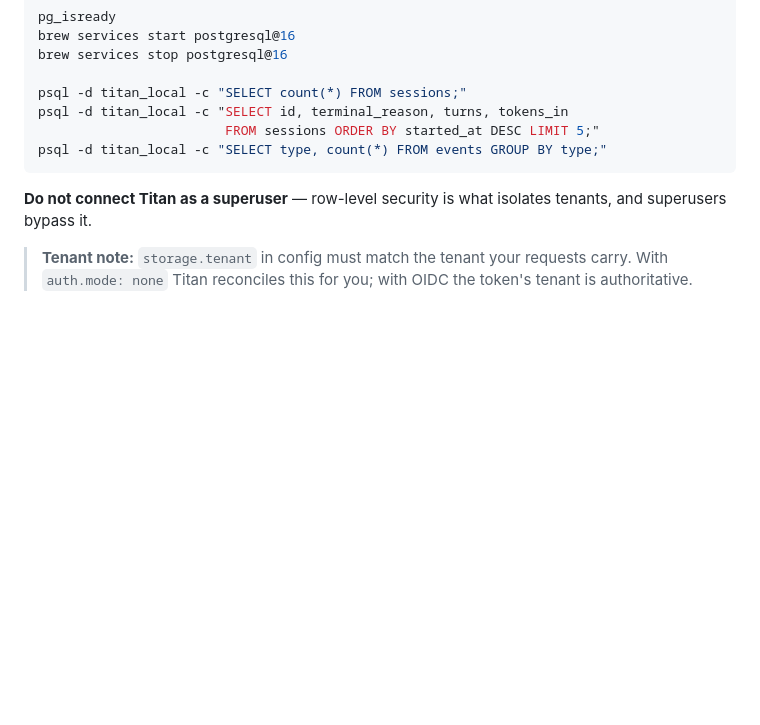
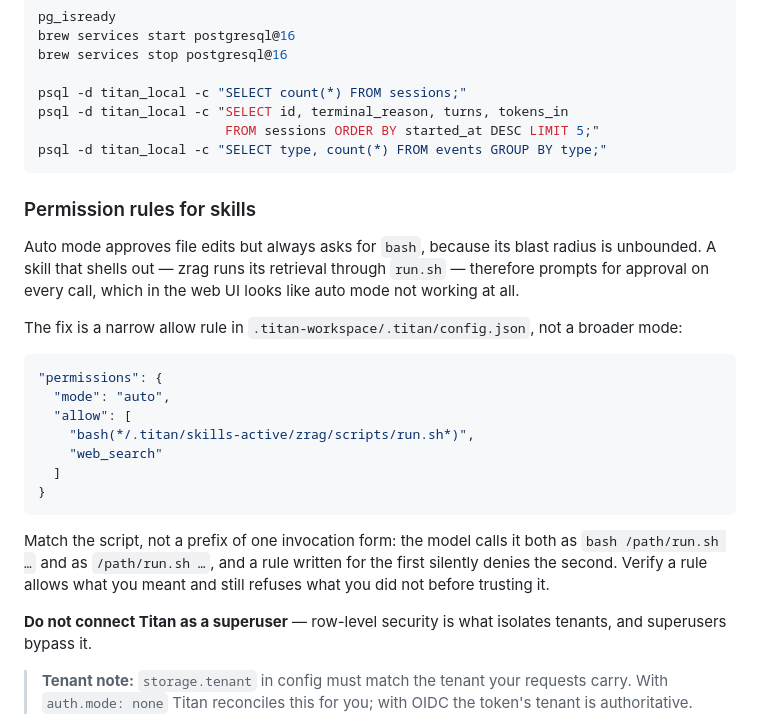
Before and after one commit to singhmeghna79/abhed, a Markdown page: RUNBOOK.md, the part around the change. GitHub-like rendering; blank space fills up the shorter version.

Commit message:
Document the permission rule that skills shelling out need
Auto mode always asks for bash, so a skill that shells out prompts on every
call. In the web UI, where there is no way to add an allow rule, that reads as
auto mode being broken. Record the narrow rule that fixes it, and the trap that
cost a full test run: the model invokes a script both as `bash /path/run.sh` and
as `/path/run.sh`, so a rule anchored to the first form silently denies half the
calls — the retrievals still happen, they just come back denied, and the model
answers from memory with no citations.

````diff
--- a/RUNBOOK.md
+++ b/RUNBOOK.md
@@ -365,6 +365,31 @@ psql -d titan_local -c "SELECT id, terminal_reason, turns, tokens_in
 psql -d titan_local -c "SELECT type, count(*) FROM events GROUP BY type;"
 ```
 
+### Permission rules for skills
+
+Auto mode approves file edits but always asks for `bash`, because its blast
+radius is unbounded. A skill that shells out — zrag runs its retrieval through
+`run.sh` — therefore prompts for approval on every call, which in the web UI
+looks like auto mode not working at all.
+
+The fix is a narrow allow rule in `.titan-workspace/.titan/config.json`, not a
+broader mode:
+
+```json
+"permissions": {
+  "mode": "auto",
+  "allow": [
+    "bash(*/.titan/skills-active/zrag/scripts/run.sh*)",
+    "web_search"
+  ]
+}
+```
+
+Match the script, not a prefix of one invocation form: the model calls it both
+as `bash /path/run.sh …` and as `/path/run.sh …`, and a rule written for the
+first silently denies the second. Verify a rule allows what you meant and still
+refuses what you did not before trusting it.
+
 **Do not connect Titan as a superuser** — row-level security is what isolates
 tenants, and superusers bypass it.
 
````
